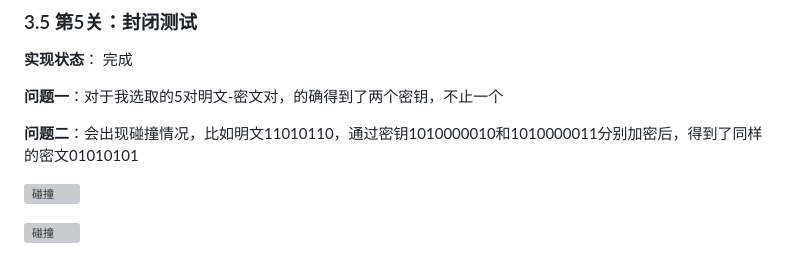
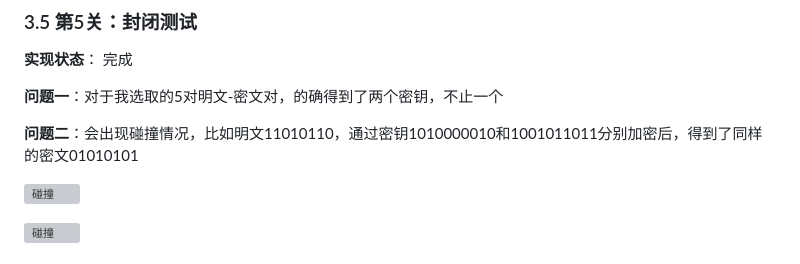
Before and after one commit to lin-zhaoxi/cryptography, a Markdown page: S-DES/README.md, the part around the change. GitHub-like rendering; grey boxes are pictures that could not be loaded.

Commit message:
更新README文档

```diff
--- a/S-DES/README.md
+++ b/S-DES/README.md
@@ -100,7 +100,7 @@ python app.py
 
 **问题一**：对于我选取的5对明文-密文对，的确得到了两个密钥，不止一个
 
-**问题二**：会出现碰撞情况，比如明文11010110，通过密钥1010000010和1010000011分别加密后，得到了同样的密文01010101
+**问题二**：会出现碰撞情况，比如明文11010110，通过密钥1010000010和1001011011分别加密后，得到了同样的密文01010101
 
 ![碰撞](./static/images/pengzhuang1.png)
 
```
